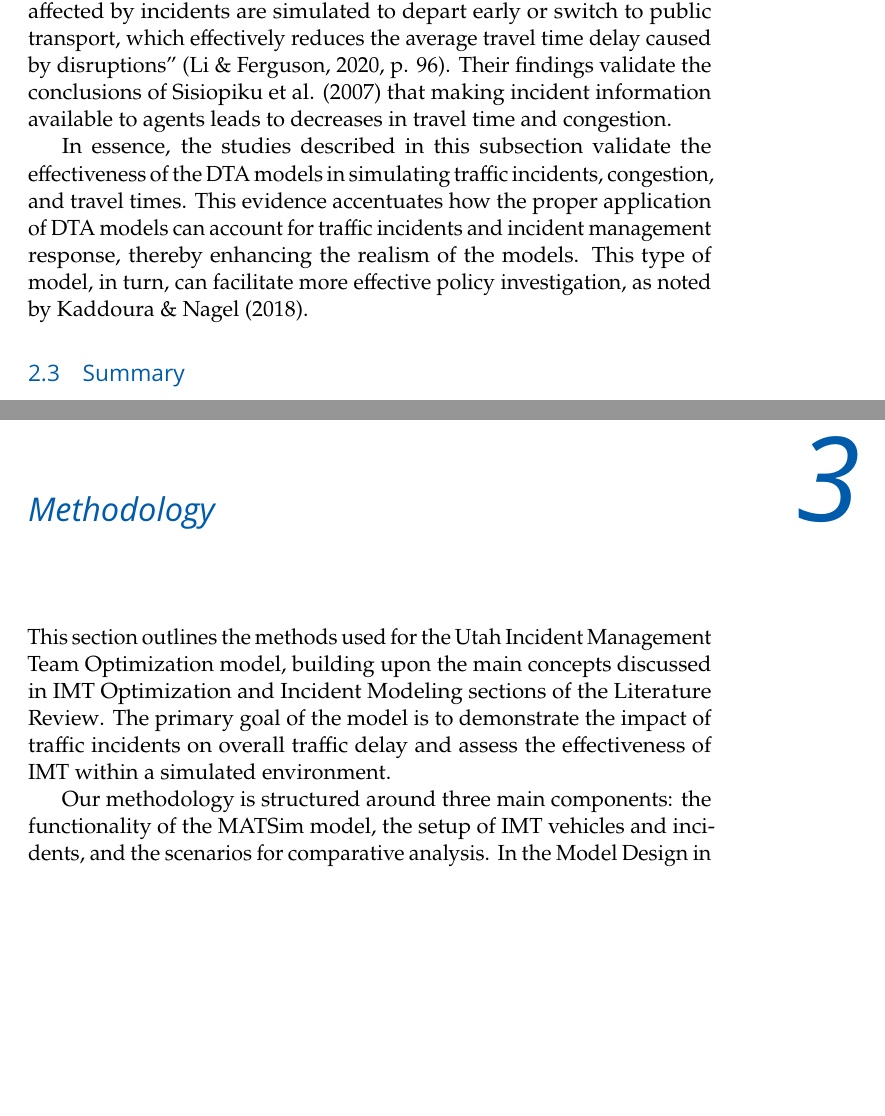
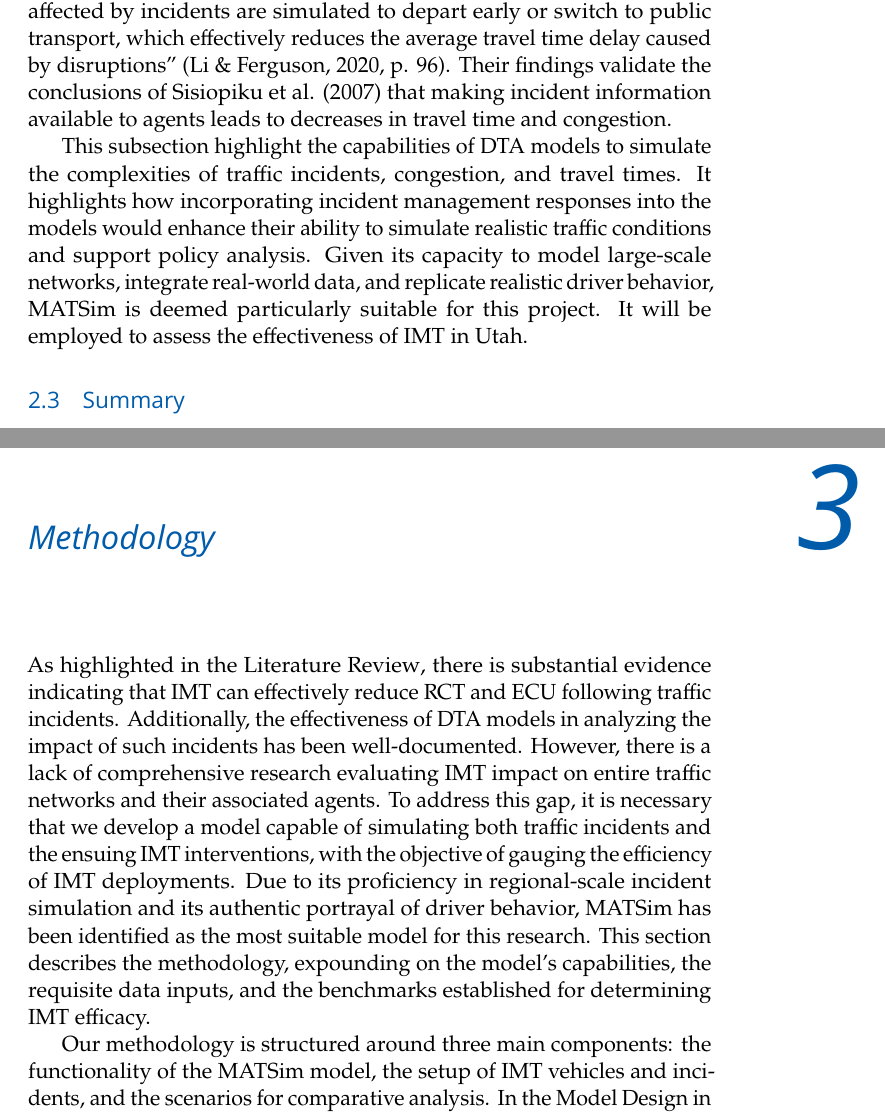
Before and after one commit to byu-transpolab/imt_optimization, a LaTeX thesis (Simulating-Incident-Management-Team-Response-and-Performance.tex): two parts of pages 15 and 16 of 40 before the commit and two parts of pages 15 and 16 of 41 after it, joined at a grey line, cut so that both start at the same text, the shorter picture padded with empty space. Compiled offline with pdfLaTeX.

Commit message:
Reorganizing the Methodology section

```diff
--- a/Simulating-Incident-Management-Team-Response-and-Performance.tex
+++ b/Simulating-Incident-Management-Team-Response-and-Performance.tex
@@ -602,13 +602,14 @@ disruptions'' (Li \& Ferguson, 2020, p. 96). Their findings validate the
 conclusions of Sisiopiku et al. (2007) that making incident information
 available to agents leads to decreases in travel time and congestion.
 
-In essence, the studies described in this subsection validate the
-effectiveness of the DTA models in simulating traffic incidents,
-congestion, and travel times. This evidence accentuates how the proper
-application of DTA models can account for traffic incidents and incident
-management response, thereby enhancing the realism of the models. This
-type of model, in turn, can facilitate more effective policy
-investigation, as noted by Kaddoura \& Nagel (2018).
+This subsection highlight the capabilities of DTA models to simulate the
+complexities of traffic incidents, congestion, and travel times. It
+highlights how incorporating incident management responses into the
+models would enhance their ability to simulate realistic traffic
+conditions and support policy analysis. Given its capacity to model
+large-scale networks, integrate real-world data, and replicate realistic
+driver behavior, MATSim is deemed particularly suitable for this
+project. It will be employed to assess the effectiveness of IMT in Utah.
 
 \hypertarget{summary}{%
 \section{Summary}\label{summary}}
@@ -635,14 +636,21 @@ scope for evaluating IMT deployment strategies and their effectiveness.
 \hypertarget{sec-methods}{%
 \chapter{Methodology}\label{sec-methods}}
 
-This section outlines the methods used for the Utah Incident Management
-Team Optimization model, building upon the main concepts discussed in
-\protect\hyperlink{sec-lit_imt_opt}{IMT Optimization} and
-\protect\hyperlink{sec-lit_inc_mod}{Incident Modeling} sections of the
-\protect\hyperlink{sec-literature}{Literature Review}. The primary goal
-of the model is to demonstrate the impact of traffic incidents on
-overall traffic delay and assess the effectiveness of IMT within a
-simulated environment.
+As highlighted in the \protect\hyperlink{sec-literature}{Literature
+Review}, there is substantial evidence indicating that IMT can
+effectively reduce RCT and ECU following traffic incidents.
+Additionally, the effectiveness of DTA models in analyzing the impact of
+such incidents has been well-documented. However, there is a lack of
+comprehensive research evaluating IMT impact on entire traffic networks
+and their associated agents. To address this gap, it is necessary that
+we develop a model capable of simulating both traffic incidents and the
+ensuing IMT interventions, with the objective of gauging the efficiency
+of IMT deployments. Due to its proficiency in regional-scale incident
+simulation and its authentic portrayal of driver behavior, MATSim has
+been identified as the most suitable model for this research. This
+section describes the methodology, expounding on the model's
+capabilities, the requisite data inputs, and the benchmarks established
+for determining IMT efficacy.
 
 Our methodology is structured around three main components: the
 functionality of the MATSim model, the setup of IMT vehicles and
```
Also changed, not shown: references.bib (+7 -0 lines), Simulating-Incident-Management-Team-Response-and-Performance.tex (65 more changed lines), 2 other files.
